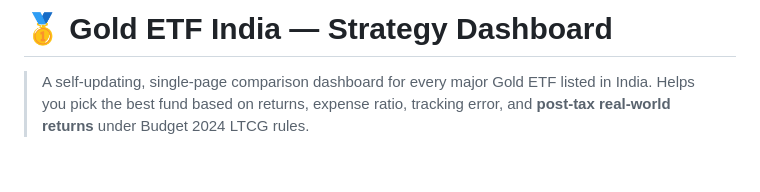
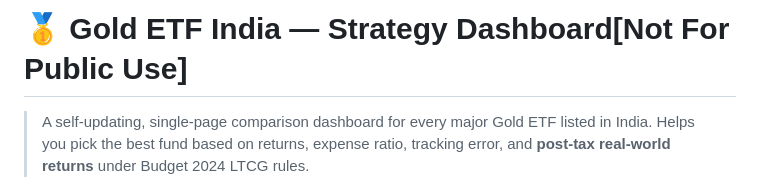
Before and after one commit to samayjainsj/gold-etf-india-strategy, a Markdown page: README.md, the part around the change. GitHub-like rendering; blank space fills up the shorter version.

```diff
--- a/README.md
+++ b/README.md
@@ -1,4 +1,4 @@
-# 🥇 Gold ETF India — Strategy Dashboard
+# 🥇 Gold ETF India — Strategy Dashboard[Not For Public Use]
 
 > A self-updating, single-page comparison dashboard for every major Gold ETF listed in India.
 > Helps you pick the best fund based on returns, expense ratio, tracking error, and **post-tax real-world returns** under Budget 2024 LTCG rules.
```
